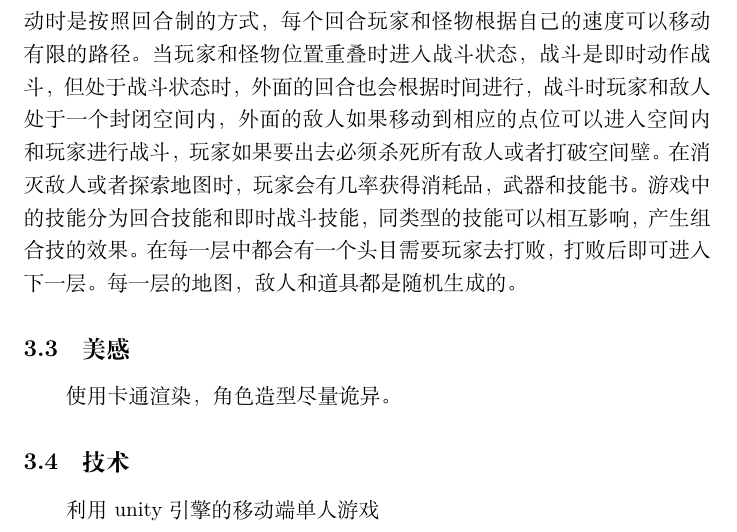
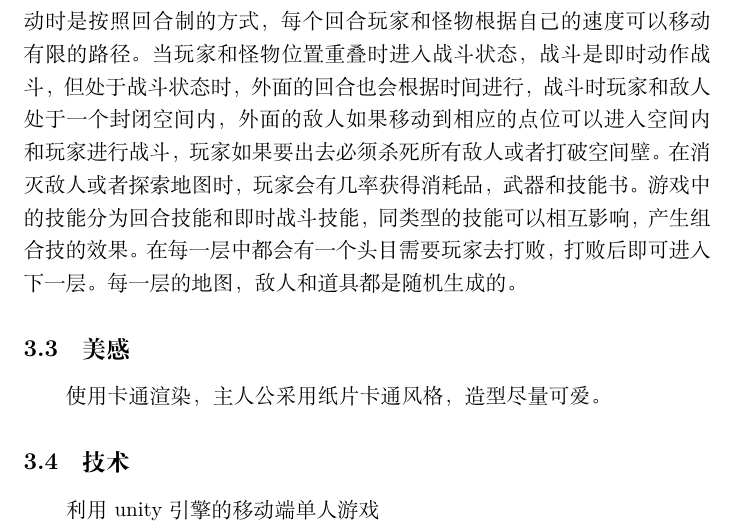
Before and after one commit to abucraft/GameCourse, a LaTeX document (doc/report.tex): part of page 3 of 8, cut so that both start at the same text. Compiled offline with XeLaTeX.

Commit message:
fix 美感

```diff
--- a/doc/report.tex
+++ b/doc/report.tex
@@ -64,7 +64,7 @@
 \subsection{机制}
 游戏的每一局都是无限的轮回，打通一层地牢后，玩家可以继承上一层的状态。当玩家失败，玩家重新开始后不会继承之前的状态，但是会根据玩家以往的成就，开局角色会有额外的加成。游戏中人物的视野是有限的，移动时是按照回合制的方式，每个回合玩家和怪物根据自己的速度可以移动有限的路径。当玩家和怪物位置重叠时进入战斗状态，战斗是即时动作战斗，但处于战斗状态时，外面的回合也会根据时间进行，战斗时玩家和敌人处于一个封闭空间内，外面的敌人如果移动到相应的点位可以进入空间内和玩家进行战斗，玩家如果要出去必须杀死所有敌人或者打破空间壁。在消灭敌人或者探索地图时，玩家会有几率获得消耗品，武器和技能书。游戏中的技能分为回合技能和即时战斗技能，同类型的技能可以相互影响，产生组合技的效果。在每一层中都会有一个头目需要玩家去打败，打败后即可进入下一层。每一层的地图，敌人和道具都是随机生成的。
 \subsection{美感}
-使用卡通渲染，角色造型尽量诡异。
+使用卡通渲染，主人公采用纸片卡通风格，造型尽量可爱。
 \subsection{技术}
 利用unity引擎的移动端单人游戏
 \section{透镜分析}
```
Also changed, not shown: doc/report.pdf.
